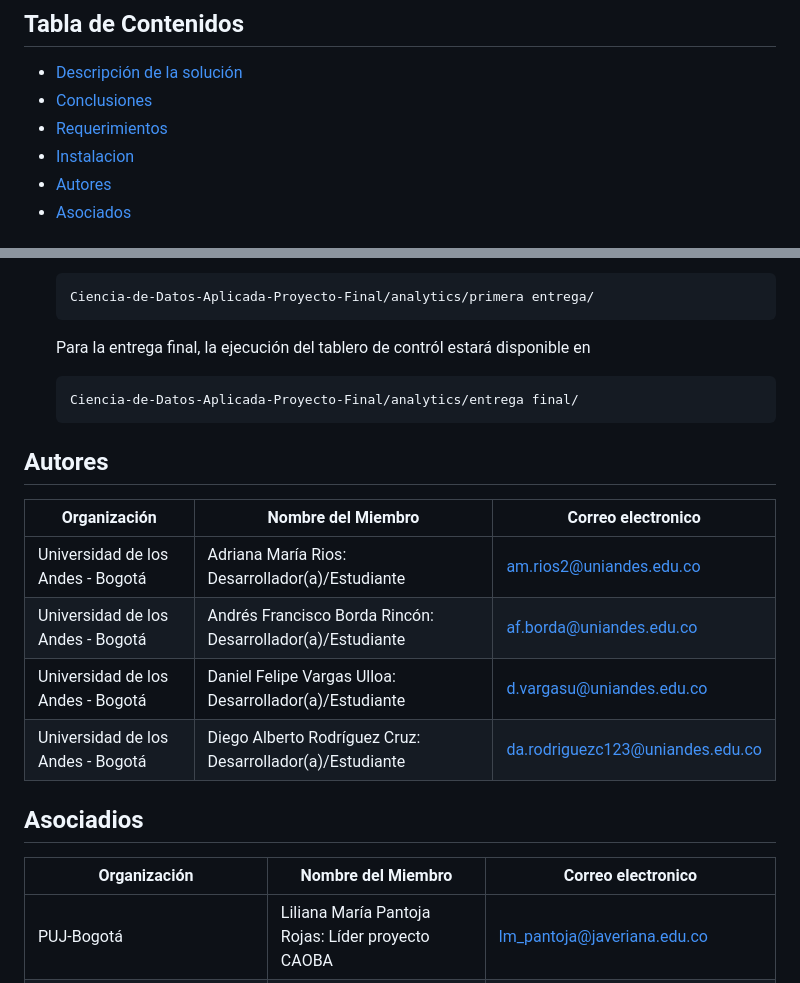
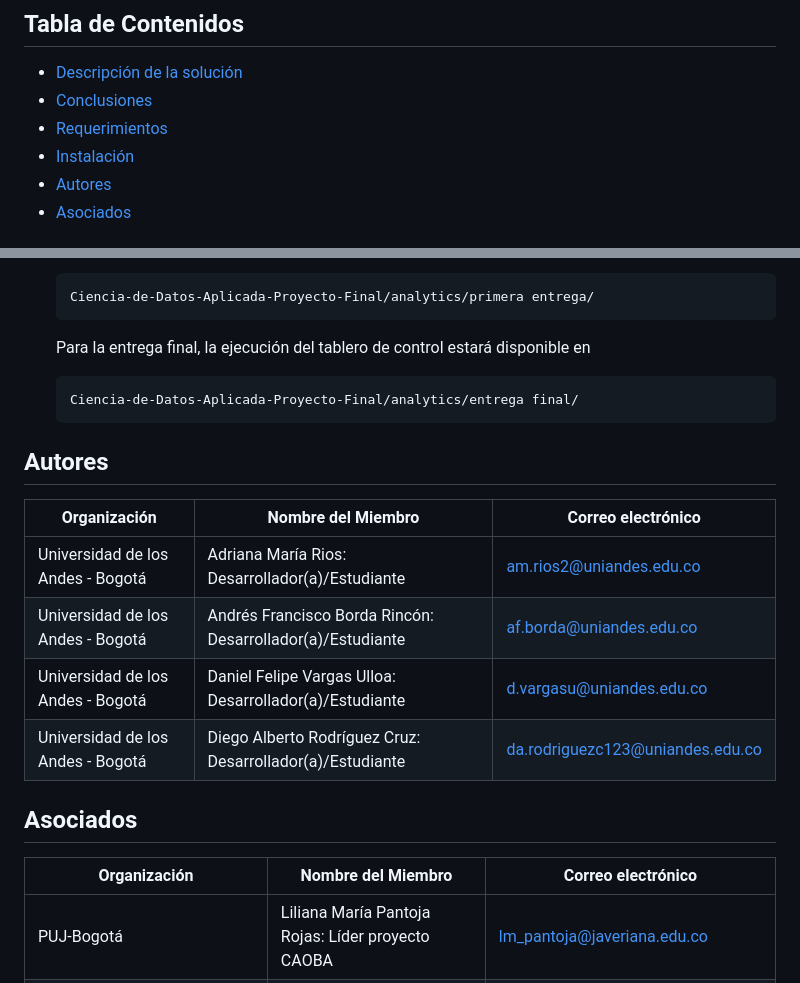
Before and after one commit to Daniel27110/Ciencia-de-Datos-Aplicada-Proyecto-Final, a Markdown page: README.md, 2 parts joined by grey strips. Drawn GitHub-style.

```diff
--- a/README.md
+++ b/README.md
@@ -5,7 +5,7 @@
 * [Descripción de la solución](#descripción-de-la-solución)
 * [Conclusiones](#descripción-de-la-solución)
 * [Requerimientos](#requerimientos)
-* [Instalacion](#instalación)
+* [Instalación](#instalación)
 * [Autores](#autores)
 * [Asociados](#autores)
 
@@ -117,23 +117,23 @@ El software necesario para ejecutar el proyecto incluye:
 
        Ciencia-de-Datos-Aplicada-Proyecto-Final/analytics/primera entrega/
 
-   Para la entrega final, la ejecución del tablero de contról estará disponible en
+   Para la entrega final, la ejecución del tablero de control estará disponible en
 
        Ciencia-de-Datos-Aplicada-Proyecto-Final/analytics/entrega final/
 
 
 ## Autores
 
-| Organización   | Nombre del Miembro | Correo electronico |
+| Organización   | Nombre del Miembro | Correo electrónico |
 |----------|-------------|-------------|
 | Universidad de los Andes - Bogotá |  Adriana María Rios: Desarrollador(a)/Estudiante  | am.rios2@uniandes.edu.co |
 | Universidad de los Andes - Bogotá |  Andrés Francisco Borda Rincón: Desarrollador(a)/Estudiante  | af.borda@uniandes.edu.co |
 | Universidad de los Andes - Bogotá  |  Daniel Felipe Vargas Ulloa: Desarrollador(a)/Estudiante  | d.vargasu@uniandes.edu.co |
 | Universidad de los Andes - Bogotá  |  Diego Alberto Rodríguez Cruz: Desarrollador(a)/Estudiante  | da.rodriguezc123@uniandes.edu.co |
 
-## Asociadios
+## Asociados
 
-| Organización   | Nombre del Miembro | Correo electronico |
+| Organización   | Nombre del Miembro | Correo electrónico |
 |----------|-------------|-------------|
 | PUJ-Bogotá |  Liliana María Pantoja Rojas: Líder proyecto CAOBA | lm_pantoja@javeriana.edu.co |
 | Institución Universitaria Escuela Nacional del Deporte |  Andrés Felipe Cárdenas Borrero: Lider del negocio  | andresf.cardenas@endeporte.edu.co |
```
